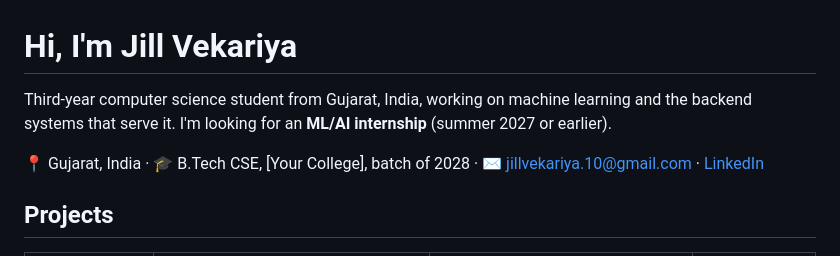
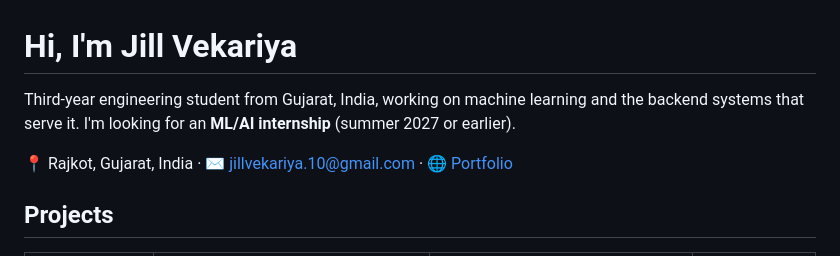
Before and after one commit to Jill-Vekariya/Jill-Vekariya, a Markdown page: README.md, the part around one of its changes. Drawn GitHub-style.

Commit message:
Finalise profile README

```diff
--- a/README.md
+++ b/README.md
@@ -1,9 +1,8 @@
 # Hi, I'm Jill Vekariya
 
-Third-year computer science student from Gujarat, India, working on machine learning and the backend systems that serve it. I'm looking for an **ML/AI internship** (summer 2027 or earlier).
+Third-year engineering student from Gujarat, India, working on machine learning and the backend systems that serve it. I'm looking for an **ML/AI internship** (summer 2027 or earlier).
 
-<!-- TODO: replace the placeholders below with your real details -->
-📍 Gujarat, India · 🎓 B.Tech CSE, [Your College], batch of 2028 · ✉️ [jillvekariya.10@gmail.com](mailto:jillvekariya.10@gmail.com) · [LinkedIn](https://www.linkedin.com/in/YOUR-HANDLE)
+📍 Rajkot, Gujarat, India · ✉️ [jillvekariya.10@gmail.com](mailto:jillvekariya.10@gmail.com) · 🌐 [Portfolio](https://jill-vekariya.github.io/)
 
 ## Projects
 
```
Also changed, not shown: other parts of README.md (+0 -2 lines).
